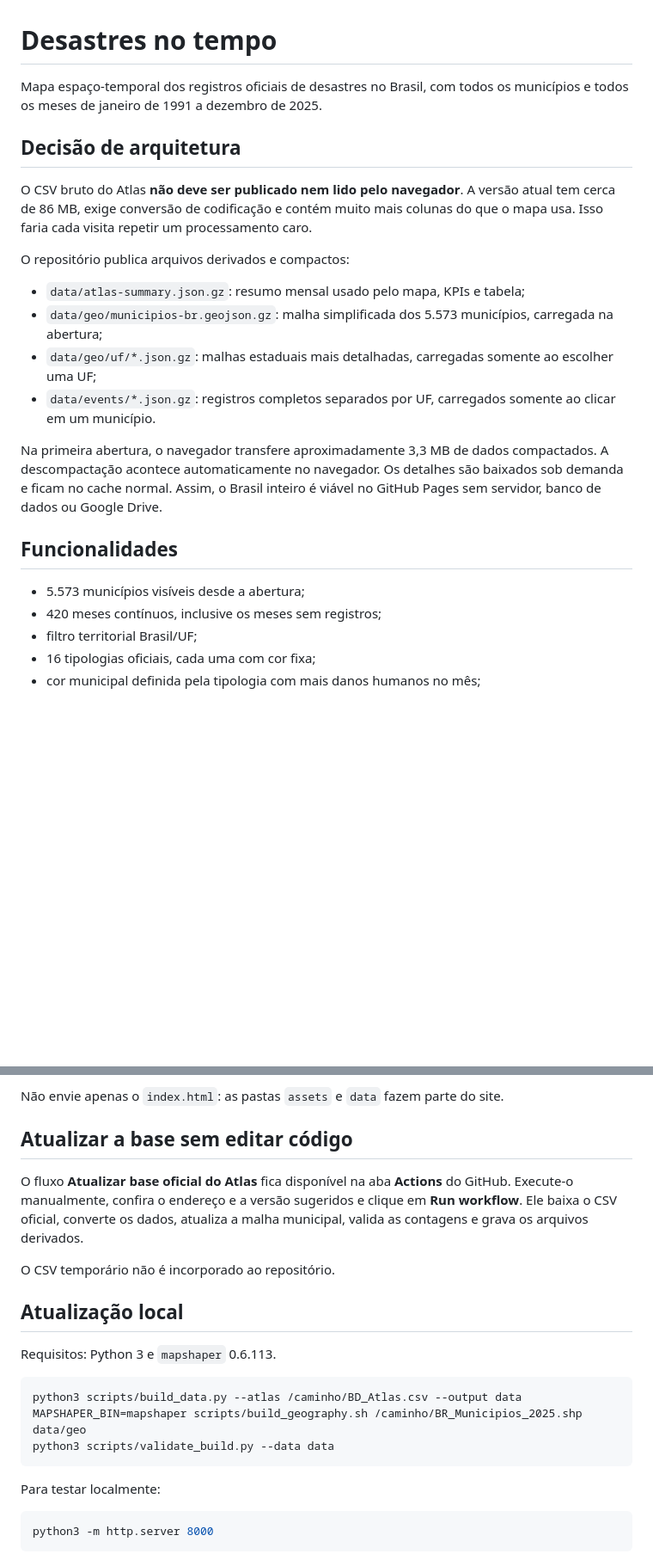
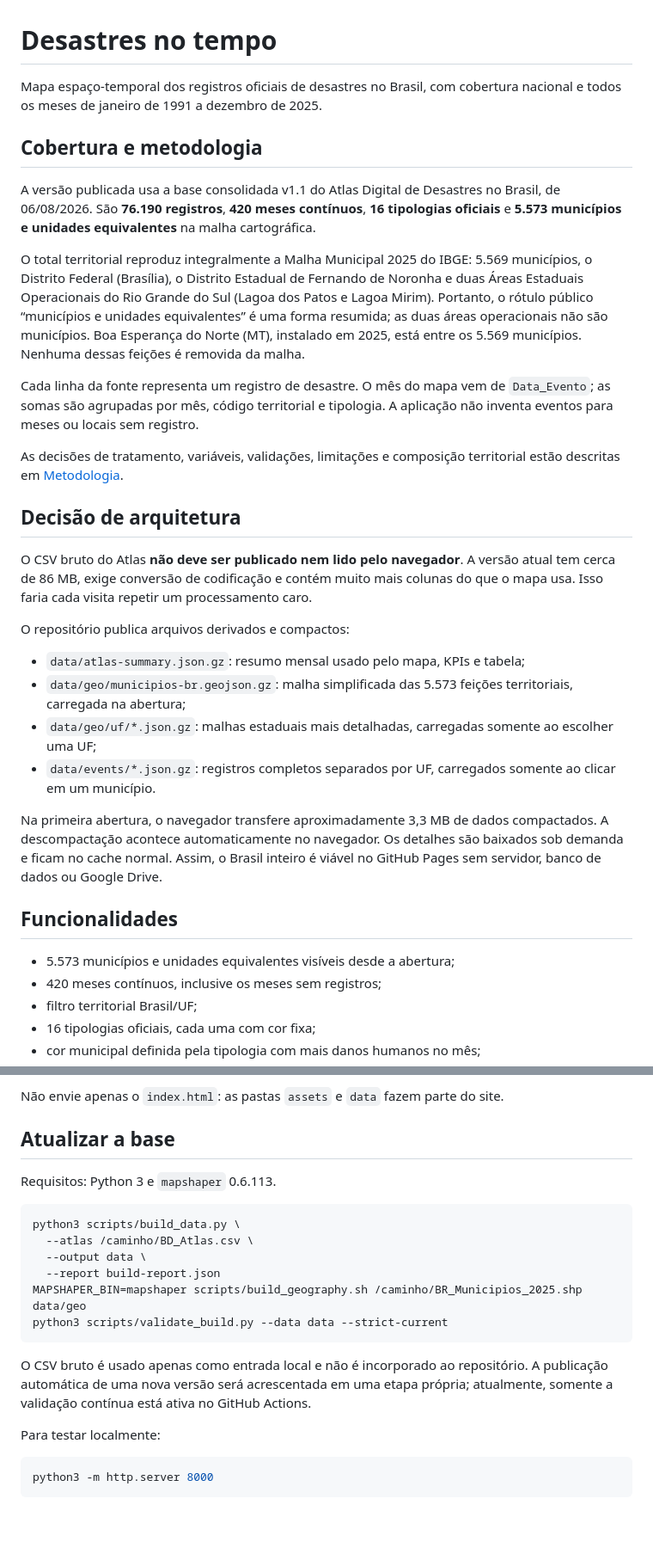
Before and after one commit to Leoneldfernandes/desastres-temporais, a Markdown page: README.md, 2 parts joined by grey strips. Shown at 86% size. GitHub-like rendering; blank space fills up the shorter version.

Commit message:
PR 03 — Documenta metodologia e cobertura territorial

````diff
--- a/README.md
+++ b/README.md
@@ -1,6 +1,16 @@
 # Desastres no tempo
 
-Mapa espaço-temporal dos registros oficiais de desastres no Brasil, com todos os municípios e todos os meses de janeiro de 1991 a dezembro de 2025.
+Mapa espaço-temporal dos registros oficiais de desastres no Brasil, com cobertura nacional e todos os meses de janeiro de 1991 a dezembro de 2025.
+
+## Cobertura e metodologia
+
+A versão publicada usa a base consolidada v1.1 do Atlas Digital de Desastres no Brasil, de 06/08/2026. São **76.190 registros**, **420 meses contínuos**, **16 tipologias oficiais** e **5.573 municípios e unidades equivalentes** na malha cartográfica.
+
+O total territorial reproduz integralmente a Malha Municipal 2025 do IBGE: 5.569 municípios, o Distrito Federal (Brasília), o Distrito Estadual de Fernando de Noronha e duas Áreas Estaduais Operacionais do Rio Grande do Sul (Lagoa dos Patos e Lagoa Mirim). Portanto, o rótulo público “municípios e unidades equivalentes” é uma forma resumida; as duas áreas operacionais não são municípios. Boa Esperança do Norte (MT), instalado em 2025, está entre os 5.569 municípios. Nenhuma dessas feições é removida da malha.
+
+Cada linha da fonte representa um registro de desastre. O mês do mapa vem de `Data_Evento`; as somas são agrupadas por mês, código territorial e tipologia. A aplicação não inventa eventos para meses ou locais sem registro.
+
+As decisões de tratamento, variáveis, validações, limitações e composição territorial estão descritas em [Metodologia](docs/metodologia.md).
 
 ## Decisão de arquitetura
 
@@ -9,7 +19,7 @@ O CSV bruto do Atlas **não deve ser publicado nem lido pelo navegador**. A vers
 O repositório publica arquivos derivados e compactos:
 
 - `data/atlas-summary.json.gz`: resumo mensal usado pelo mapa, KPIs e tabela;
-- `data/geo/municipios-br.geojson.gz`: malha simplificada dos 5.573 municípios, carregada na abertura;
+- `data/geo/municipios-br.geojson.gz`: malha simplificada das 5.573 feições territoriais, carregada na abertura;
 - `data/geo/uf/*.json.gz`: malhas estaduais mais detalhadas, carregadas somente ao escolher uma UF;
 - `data/events/*.json.gz`: registros completos separados por UF, carregados somente ao clicar em um município.
 
@@ -17,7 +27,7 @@ Na primeira abertura, o navegador transfere aproximadamente 3,3 MB de dados comp
 
 ## Funcionalidades
 
-- 5.573 municípios visíveis desde a abertura;
+- 5.573 municípios e unidades equivalentes visíveis desde a abertura;
 - 420 meses contínuos, inclusive os meses sem registros;
 - filtro territorial Brasil/UF;
 - 16 tipologias oficiais, cada uma com cor fixa;
@@ -38,21 +48,20 @@ Na primeira abertura, o navegador transfere aproximadamente 3,3 MB de dados comp
 
 Não envie apenas o `index.html`: as pastas `assets` e `data` fazem parte do site.
 
-## Atualizar a base sem editar código
-
-O fluxo **Atualizar base oficial do Atlas** fica disponível na aba **Actions** do GitHub. Execute-o manualmente, confira o endereço e a versão sugeridos e clique em **Run workflow**. Ele baixa o CSV oficial, converte os dados, atualiza a malha municipal, valida as contagens e grava os arquivos derivados.
-
-O CSV temporário não é incorporado ao repositório.
-
-## Atualização local
+## Atualizar a base
 
 Requisitos: Python 3 e `mapshaper` 0.6.113.
 
 ```bash
-python3 scripts/build_data.py --atlas /caminho/BD_Atlas.csv --output data
+python3 scripts/build_data.py \
+  --atlas /caminho/BD_Atlas.csv \
+  --output data \
+  --report build-report.json
 MAPSHAPER_BIN=mapshaper scripts/build_geography.sh /caminho/BR_Municipios_2025.shp data/geo
-python3 scripts/validate_build.py --data data
+python3 scripts/validate_build.py --data data --strict-current
 ```
+
+O CSV bruto é usado apenas como entrada local e não é incorporado ao repositório. A publicação automática de uma nova versão será acrescentada em uma etapa própria; atualmente, somente a validação contínua está ativa no GitHub Actions.
 
 Para testar localmente:
 
````
Also changed, not shown: other parts of README.md (+2 -2 lines), docs/metodologia.md (added, +208 -0 lines).
